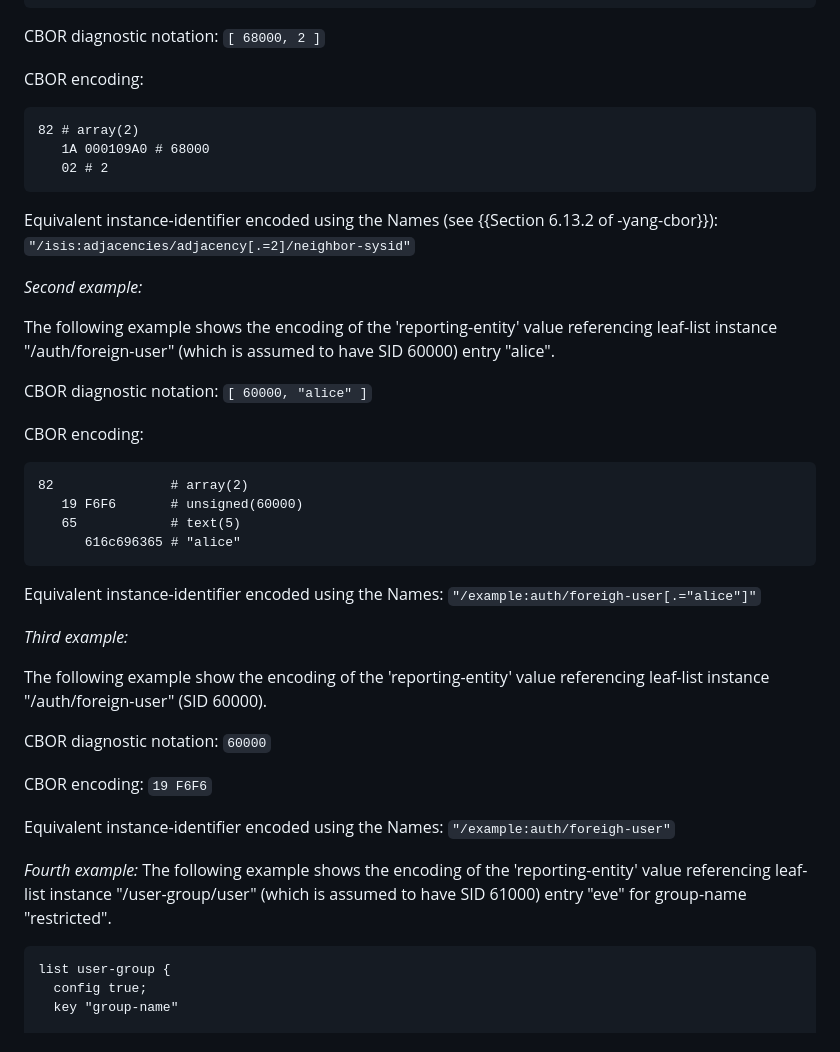
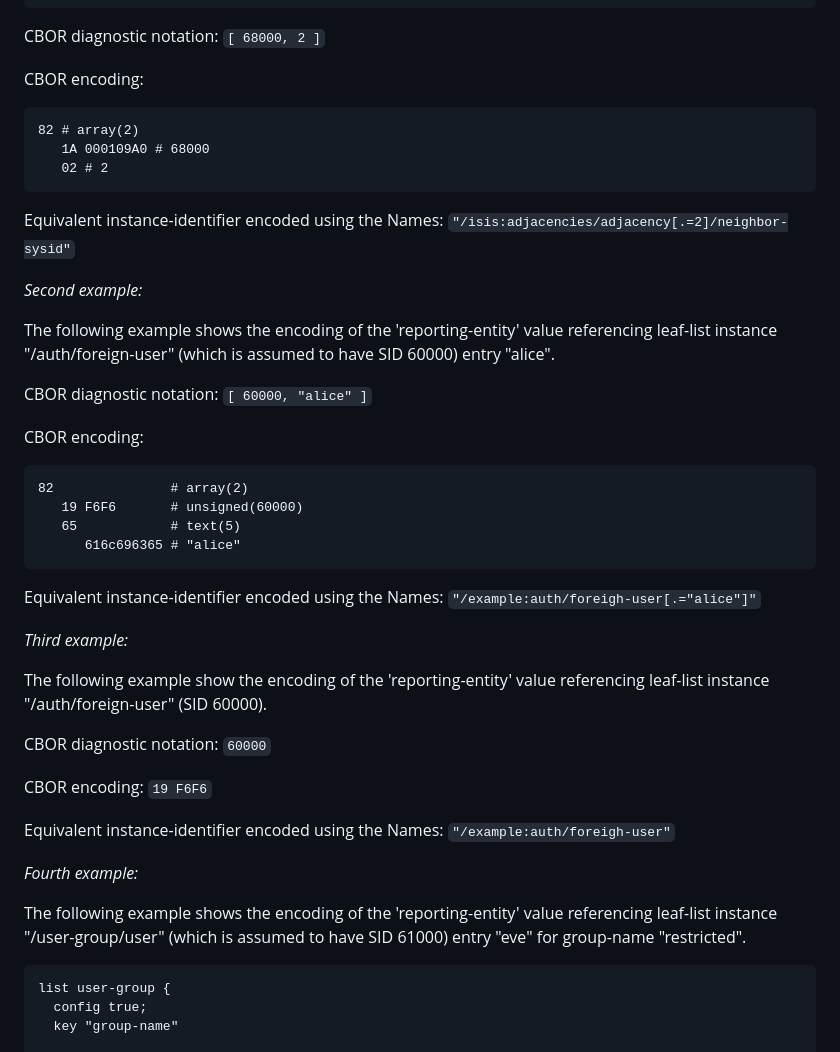
Before and after one commit to vvilimek/draft-vilimek-yang-cbor-inst-id, a Markdown page: draft-vilimek-yang-cbor-inst-id.md, the part around one of its changes. Rendered like a GitHub page.

````diff
--- a/draft-vilimek-yang-cbor-inst-id.md
+++ b/draft-vilimek-yang-cbor-inst-id.md
@@ -181,19 +204,22 @@ container adjacencies {
 CBOR diagnostic notation: `[ 68000, 2 ]`
 
 CBOR encoding:
-<!-- the ~~~ cbor-pretty does not work, I did not found any ruby gem with this name... -->
+<!-- TODO FIXME the ~~~ cbor-pretty does not work, I did not found any ruby gem
+     with this name... -->
 ```
 82 # array(2)
    1A 000109A0 # 68000
    02 # 2
 ```
 
-Equivalent instance-identifier encoded using the Names (see {{Section 6.13.2 of -yang-cbor}}): `"/isis:adjacencies/adjacency[.=2]/neighbor-sysid"`
+Equivalent instance-identifier encoded using the Names:
+`"/isis:adjacencies/adjacency[.=2]/neighbor-sysid"`
 
 *Second example:*
 
-The following example shows the encoding of the 'reporting-entity' value referencing leaf-list instance "/auth/foreign-user" (which is assumed to have SID 60000)
-entry "alice".
+The following example shows the encoding of the 'reporting-entity' value
+referencing leaf-list instance "/auth/foreign-user" (which is assumed to have
+SID 60000) entry "alice".
 
 CBOR diagnostic notation: `[ 60000, "alice" ]`
 
@@ -205,12 +231,14 @@ CBOR encoding:
       616c696365 # "alice"
 ```
 
-Equivalent instance-identifier encoded using the Names: `"/example:auth/foreigh-user[.="alice"]"`
+Equivalent instance-identifier encoded using the Names:
+`"/example:auth/foreigh-user[.="alice"]"`
 
 
 *Third example:*
 
-The following example show the encoding of the 'reporting-entity' value referencing leaf-list instance "/auth/foreign-user" (SID 60000).
+The following example show the encoding of the 'reporting-entity' value
+referencing leaf-list instance "/auth/foreign-user" (SID 60000).
 
 CBOR diagnostic notation: `60000`
 
@@ -219,7 +247,10 @@ CBOR encoding: `19 F6F6`
 Equivalent instance-identifier encoded using the Names: `"/example:auth/foreigh-user"`
 
 *Fourth example:*
-The following example shows the encoding of the 'reporting-entity' value referencing leaf-list instance "/user-group/user" (which is assumed to have SID 61000) entry "eve" for group-name "restricted".
+
+The following example shows the encoding of the 'reporting-entity' value
+referencing leaf-list instance "/user-group/user" (which is assumed to have SID
+61000) entry "eve" for group-name "restricted".
 
 ~~~ yang
 list user-group {
````
Also changed, not shown: other parts of draft-vilimek-yang-cbor-inst-id.md (+58 -24 lines).
